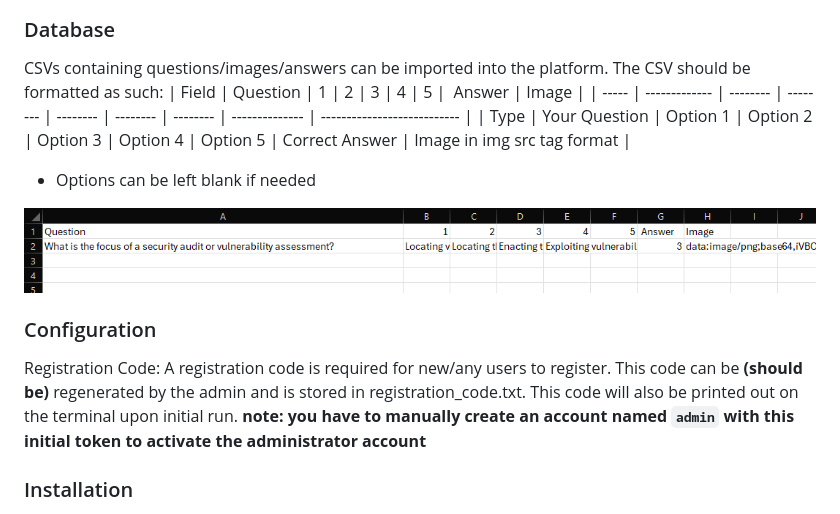
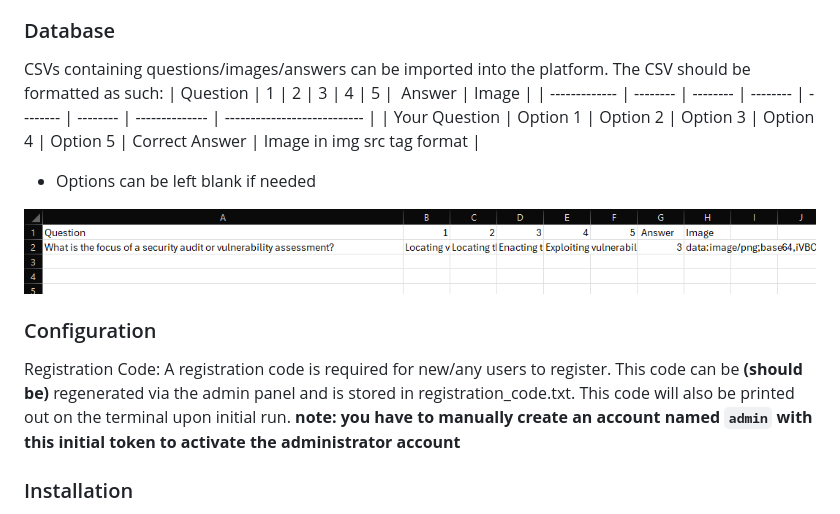
Before and after one commit to ItsNee/quizzy, a Markdown page: README.md, the part around the change. Drawn GitHub-style.

```diff
--- a/README.md
+++ b/README.md
@@ -29,15 +29,15 @@ docker run -p 80:80 neeranjan/quizzy-app
 
 ### Database
 CSVs containing questions/images/answers can be imported into the platform. The CSV should be formatted as such:
-| Field | Question      | 1        | 2        | 3        | 4        | 5        |  Answer        | Image                       |
-| ----- | ------------- | -------- | -------- | -------- | -------- | -------- | -------------- | --------------------------- |
-| Type  | Your Question | Option 1 | Option 2 | Option 3 | Option 4 | Option 5 | Correct Answer | Image in img src tag format |
+| Question      | 1        | 2        | 3        | 4        | 5        |  Answer        | Image                       |
+| ------------- | -------- | -------- | -------- | -------- | -------- | -------------- | --------------------------- |
+| Your Question | Option 1 | Option 2 | Option 3 | Option 4 | Option 5 | Correct Answer | Image in img src tag format |
 - Options can be left blank if needed
 
 <img src="images/exampleCsv.png" alt="Login Page" style="max-width: 48%; height: auto;">
 
 ### Configuration
-Registration Code: A registration code is required for new/any users to register. This code can be __(should be)__ regenerated by the admin and is stored in registration_code.txt. This code will also be printed out on the terminal upon initial run.
+Registration Code: A registration code is required for new/any users to register. This code can be __(should be)__ regenerated via the admin panel and is stored in registration_code.txt. This code will also be printed out on the terminal upon initial run.
 __note: you have to manually create an account named `admin` with this initial token to activate the administrator account__
 
 ### Installation
```
